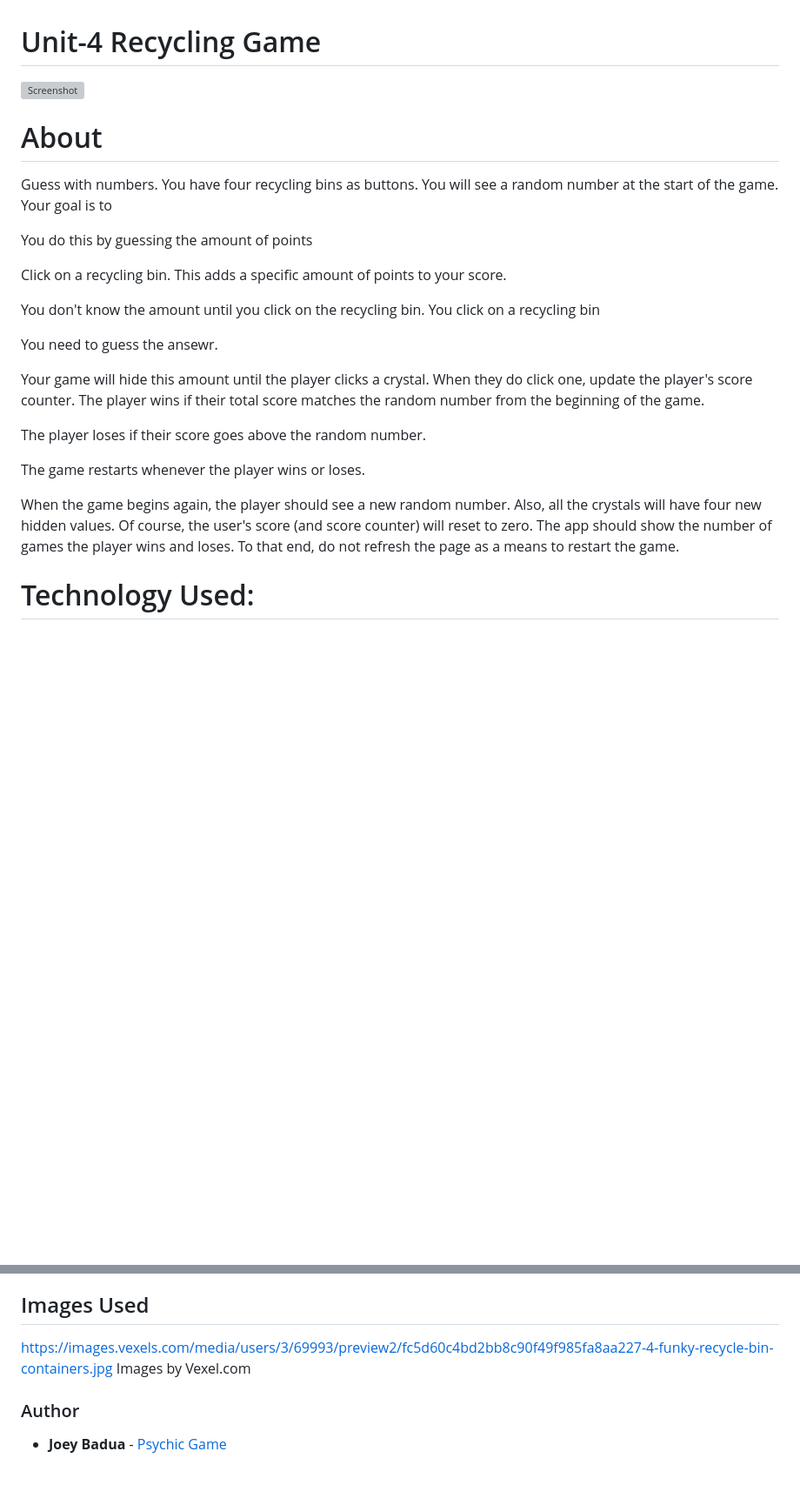
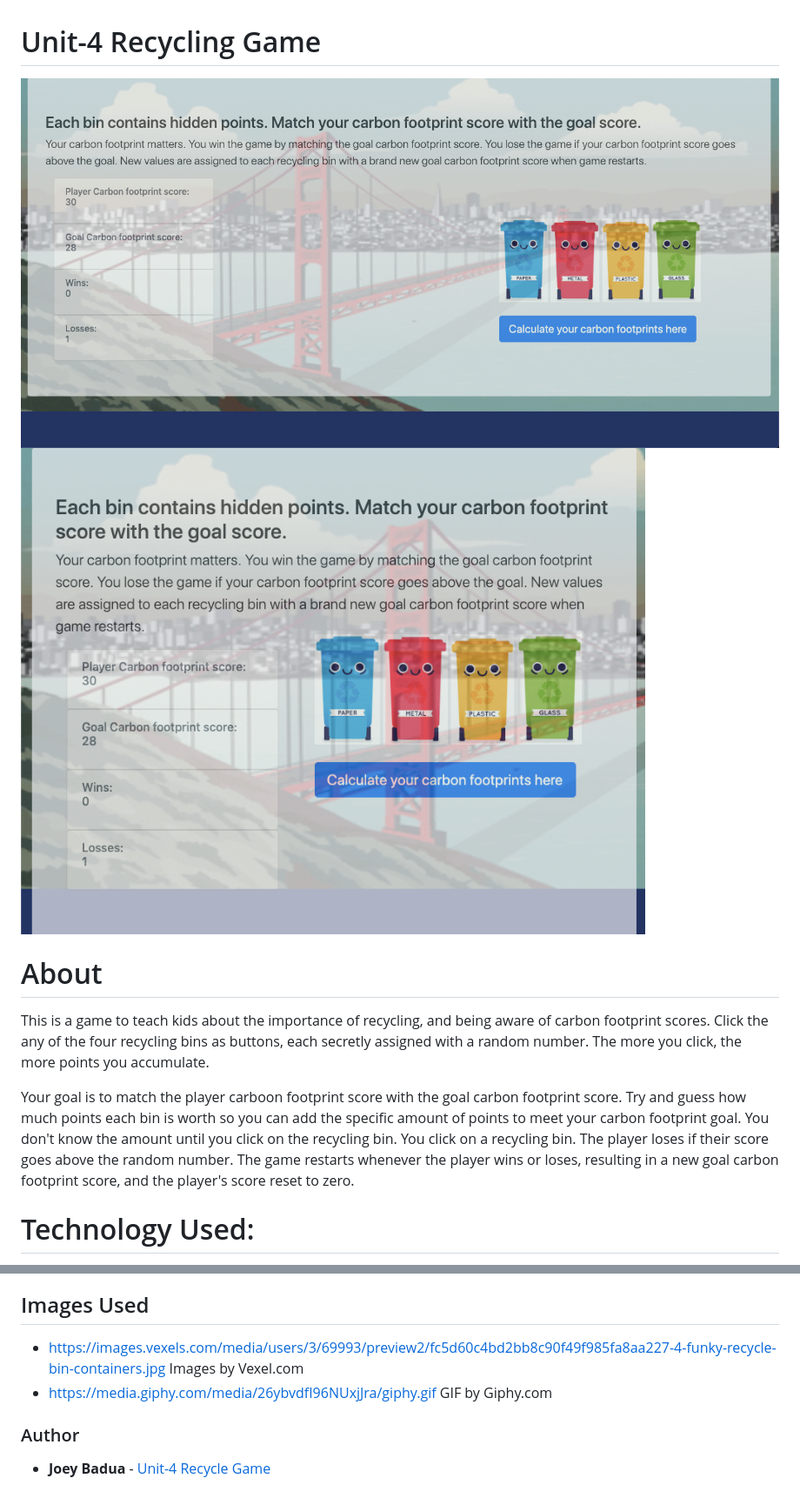
Before and after one commit to joannebadua/unit-4-game, a Markdown page: README.md, 2 parts joined by grey strips. Shown: that part at 87% size. Drawn GitHub-style; pictures changed too: assets/images/Recycle-Screenshot-full.png (added), assets/images/Recycle-Screenshot-reactive.png (added); blank space fills up the shorter version; grey boxes are pictures that could not be loaded.

Commit message:
finalize readme

```diff
--- a/README.md
+++ b/README.md
@@ -1,33 +1,12 @@
 # Unit-4 Recycling Game
-![Screenshot](/assets/images/Psychic-Game-screenshot.png)
+![Screenshot-full](/assets/images/Recycle-Screenshot-full.png)
+![Screenshot-reactive](/assets/images/Recycle-Screenshot-reactive.png)
 
 # About
-Guess with numbers.
-You have four recycling bins as buttons.
-You will see a random number at the start of the game.
-Your goal is to
+This is a game to teach kids about the importance of recycling, and being aware of carbon footprint scores.
+Click the any of the four recycling bins as buttons, each secretly assigned with a random number. The more you click, the more points you accumulate.
 
-You do this by guessing the amount of points
-
-Click on a recycling bin. This adds a specific amount of points to your score.
-
-You don't know the amount until you click on the recycling bin.  You click on a recycling bin
-
-You need to guess the ansewr.
-
-Your game will hide this amount until the player clicks a crystal.
-When they do click one, update the player's score counter.
-The player wins if their total score matches the random number from the beginning of the game.
-
-The player loses if their score goes above the random number.
-
-The game restarts whenever the player wins or loses.
-
-When the game begins again, the player should see a new random number. Also, all the crystals will have four new hidden values. Of course, the user's score (and score counter) will reset to zero.
-The app should show the number of games the player wins and loses. To that end, do not refresh the page as a means to restart the game.
-
-
-
+Your goal is to match the player carboon footprint score with the goal carbon footprint score. Try and guess how much points each bin is worth so you can add the specific amount of points to meet your carbon footprint goal.  You don't know the amount until you click on the recycling bin.  You click on a recycling bin.  The player loses if their score goes above the random number.  The game restarts whenever the player wins or loses, resulting in a new goal carbon footprint score, and the player's score reset to zero.
 
 # Technology Used:
 * [Javascript (JS)](https://developer.mozilla.org/en-US/docs/Web/JavaScript)
@@ -36,9 +17,9 @@ The app should show the number of games the player wins and loses. To that end,
 * [Media Query in CSS](https://www.w3schools.com/cssref/css3_pr_mediaquery.asp)
 
 ## Images Used
-https://images.vexels.com/media/users/3/69993/preview2/fc5d60c4bd2bb8c90f49f985fa8aa227-4-funky-recycle-bin-containers.jpg
+* https://images.vexels.com/media/users/3/69993/preview2/fc5d60c4bd2bb8c90f49f985fa8aa227-4-funky-recycle-bin-containers.jpg
 Images by Vexel.com
-
+* https://media.giphy.com/media/26ybvdfI96NUxjJra/giphy.gif GIF by Giphy.com
 
 ### Author
-* **Joey Badua** - [Psychic Game](https://github.com/joannebadua)
+* **Joey Badua** - [Unit-4 Recycle Game](https://github.com/joannebadua)
```
Also changed, not shown: other parts of README.md (+2 -0 lines), 9 other files.
